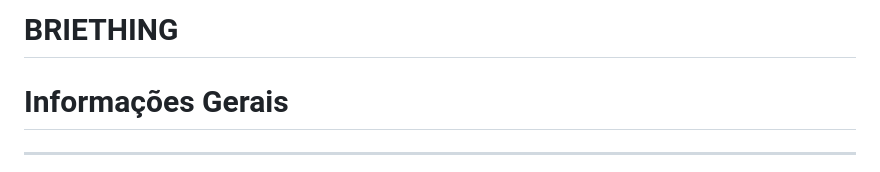
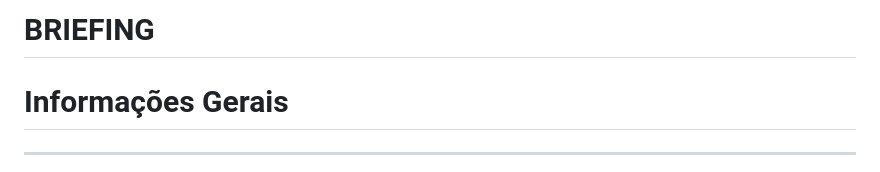
Before and after one commit to oFernandesx/Masion-first-javas, a Markdown page: Briefing.md, the part around the change. GitHub-like rendering.

```diff
--- a/Briething.md
+++ b/Briefing.md
@@ -1,4 +1,4 @@
-# BRIETHING
+# BRIEFING
 
 # **Informações Gerais**
 
```
